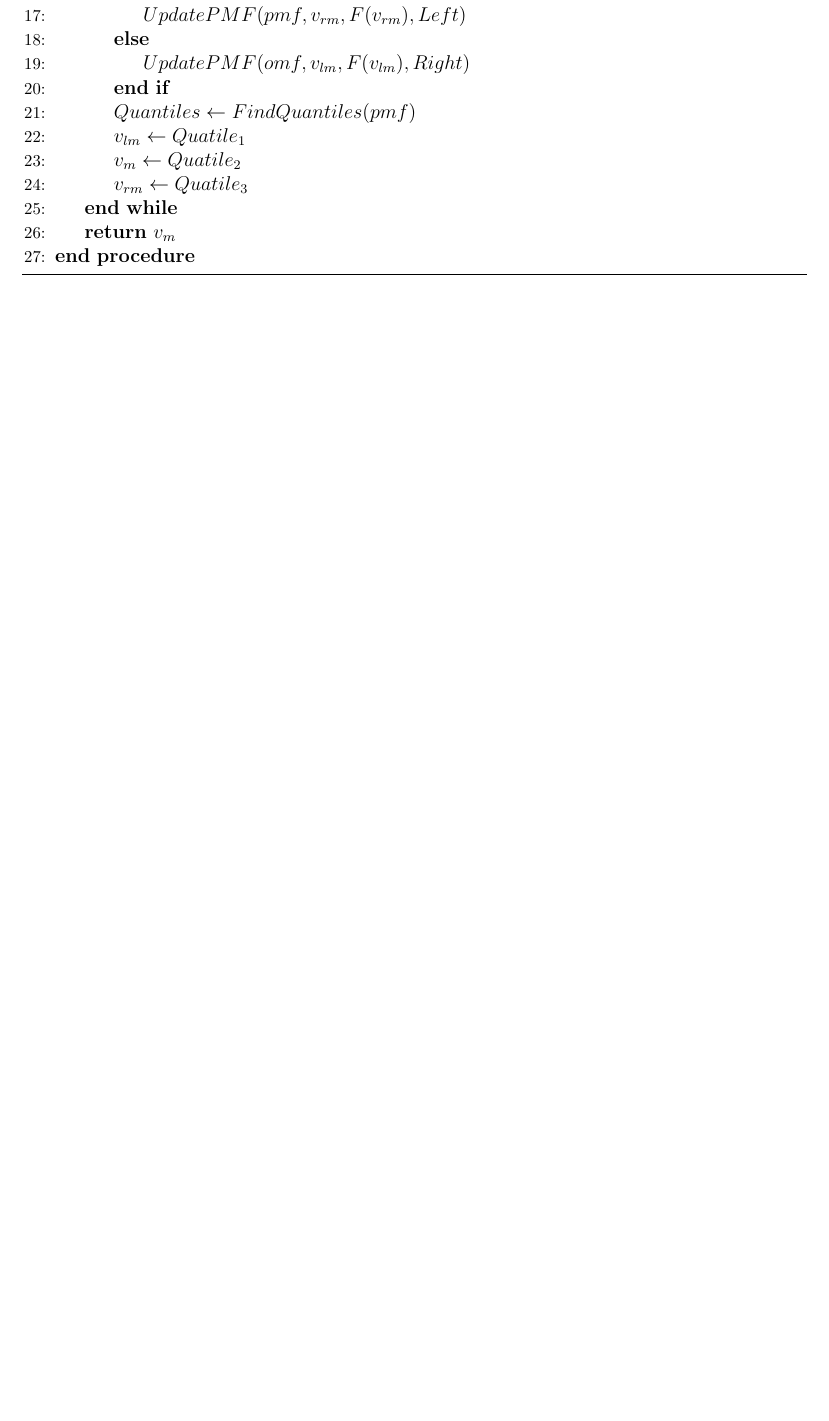
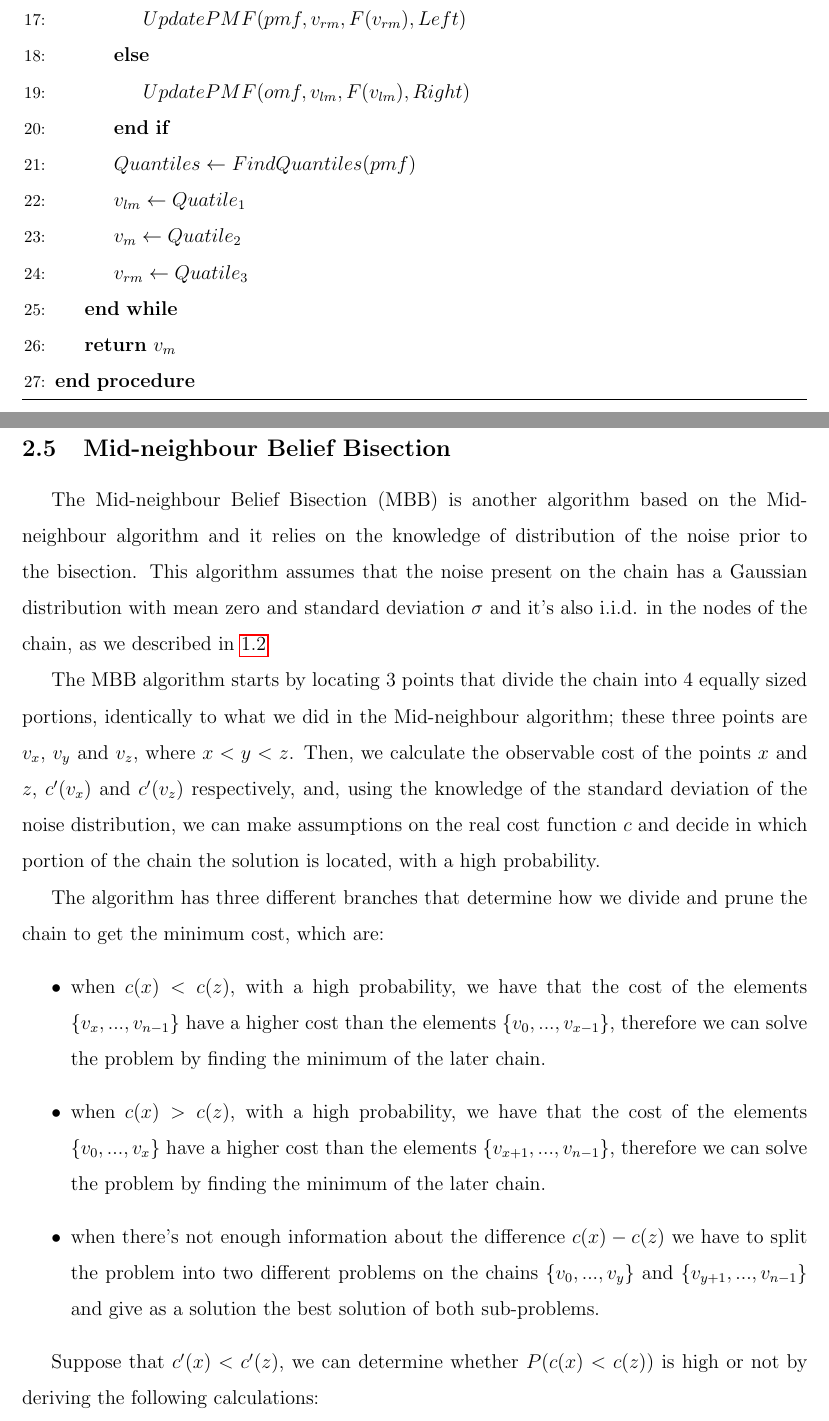
Before and after one commit to gustavoem/StochasticUCurve, a LaTeX document (doc/relatorio#1.tex): part of page 13 of 16 before the commit and two parts of pages 13 and 14 of 19 after it, the two joined at a grey line, cut so that both start at the same text, the shorter picture padded with empty space. The pictures show the PDF file doc/relatorio#1.pdf that the author committed with the source.

Commit message:
Finished describing MBB and wrote pseudo-code

```diff
--- a/doc/relatorio#1.tex
+++ b/doc/relatorio#1.tex
@@ -290,6 +290,77 @@ After finding the points $v_{lm}$, $v_m$ and $v_{rm}$ we calculate the cost $c$
 \end{algorithm}
 
 
+\subsection{Mid-neighbour Belief Bisection}
+The Mid-neighbour Belief Bisection (MBB) is another algorithm based on the Mid-neighbour algorithm and it relies on the knowledge of distribution of the noise prior to the bisection. This algorithm assumes that the noise present on the chain has a Gaussian distribution with mean zero and standard deviation $\sigma$ and it's also i.i.d. in the nodes of the chain, as we described in \ref{noise-section}
+
+The MBB algorithm starts by locating 3 points that divide the chain into 4 equally sized portions, identically to what we did in the Mid-neighbour algorithm; these three points are $v_x$, $v_y$ and $v_z$, where $x < y < z$. Then, we calculate the observable cost of the points $x$ and $z$, $c' (v_x)$ and $c'(v_z)$ respectively, and, using the knowledge of the standard deviation of the noise distribution, we can make assumptions on the real cost function $c$ and decide in which portion of the chain the solution is located, with a high probability.
+
+The algorithm has three different branches that determine how we divide and prune the chain to get the minimum cost, which are:
+\begin{itemize}
+    \item {when $c (x) < c (z)$, with a high probability, we have that the cost of the elements $\{v_{x}, ..., v_{n - 1}\}$ have a higher cost than the elements $\{v_0, ..., v_{x - 1}\}$, therefore we can solve the problem by finding the minimum of the later chain.}
+    \item {when $c (x) > c (z)$, with a high probability, we have that the cost of the elements $\{v_{0}, ..., v_{x}\}$ have a higher cost than the elements $\{v_{x + 1}, ..., v_{n - 1}\}$, therefore we can solve the problem by finding the minimum of the later chain.}
+    \item {when there's not enough information about the difference $c (x) - c (z)$ we have to split the problem into two different problems on the chains $\{v_0, ..., v_y\}$} and $\{v_{y + 1}, ..., v_{n - 1}\}$ and give as a solution the best solution of both sub-problems.
+\end{itemize}
+
+Suppose that $c' (x) < c' (z)$, we can determine whether $P (c (x) < c (z))$ is high or not by deriving the following calculations:
+
+\begin{flalign*}
+    P (c (v_x) < c(v_z)) & =  P (c (v_x) - c (v_z) < 0) \\
+\end{flalign*}
+
+Now we use the fact that $c' (v_i) = c (v_i) + \epsilon_i$ for every $v_i$ of the input chain, and
+\begin{flalign*}
+    P (c (v_x) - c (v_z) < 0) & = P (c' (v_x) - \epsilon_x - c' (v_z) + \epsilon_z < 0) \\
+                              & = P (\epsilon_x - \epsilon_z > c' (v_x) - c' (v_z))
+\end{flalign*}
+Assuming that $\epsilon_x$ and $\epsilon_z$ are Gaussian $(0, \sigma)$ and they are independent, we have that the random variable $\epsilon_x - \epsilon_z$ also have Gaussian distribution with mean zero and standard deviation $2\sigma$. Therefore:
+\begin{flalign*}
+    P (\epsilon_x - \epsilon_z > -2\sigma) = 0.8413
+\end{flalign*}
+
+Then, if we know that $c' (v_x) - c' (v_z) < -2\sigma$, we can guarantee that $P (\epsilon_x - \epsilon_z > c'(v_x) - c' (v_z)) = P (c (v_x) < c (v_z)) \geq 0.8413$
+
+It's important to notice that, to determine a high probability, we used $-2\sigma$ as a boundary that forces $P (c (v_x) < c (v_z))$ to be at least $0.8413$, and also, when the difference $c'(v_x) - c'(v_z)$ doesn't reach the boundary we split the problem into two different pieces with no prune of the chain. Therefore, there's a trade-off when choosing the boundary for a high probability: as we lower the boundary, the probability $P (c (v_x) < c (v_z))$ approaches one, but this also implies that the difference $c (v_x) - c (v_z)$ should be higher otherwise no prune will be made, i.e we have better correctness and worse run time; on the other hand, if we raise the boundary we will make prunes more often, which can imply in the deletion of global minimal, i.e better run time and worse correctness.
+
+\begin{algorithm}[h]
+\caption{}
+\begin{algorithmic}[1]
+\Procedure{MBB}{$v, \sigma$}
+    \State $n \gets v.length$
+    \State $y = n / 2$
+    \State $x = y / 2$
+    \State $z = (n - y) / 2$
+
+    \If {$x = z$}
+        \State
+        \Return $v_x$
+    \EndIf
+
+    \If {$c' (v_x) < c' (v_z)$}
+        \State $w = min (x, y)$
+        \State $d = v_w - v_z$
+        \If {$d < -2\sigma$}
+            \State
+            \Return $MBB (\{v_0, ..., v_z)\}, \sigma)$
+        \Else
+            \State
+            \Return $min (MBB (\{v_0, ..., v_{y-1}\}, \sigma), MBB (\{v_y, ..., v_{n-1}\}))$
+        \EndIf
+    \Else
+        \State $w = min (y, z)$
+        \State $d = v_w - v_x$
+        \If {$d < -2\sigma$}
+            \State
+            \Return $MBB (\{v_{x + 1}, ..., v_{n - 1})\}, \sigma)$
+        \Else
+            \State
+            \Return $min (MBB (\{v_0, ..., v_{y-1}\}, \sigma), MBB (\{v_y, ..., v_{n-1}\}))$
+        \EndIf
+    \EndIf
+\EndProcedure
+\end{algorithmic}
+\end{algorithm}
+
 
 \section{Results}
 \begin{figure}[H]
```
Also changed, not shown: doc/relatorio#1.pdf, doc/relatorio#1.tex (4 more changed lines), 3 other files.
